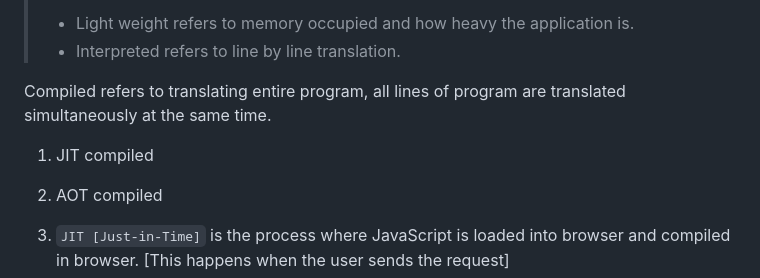
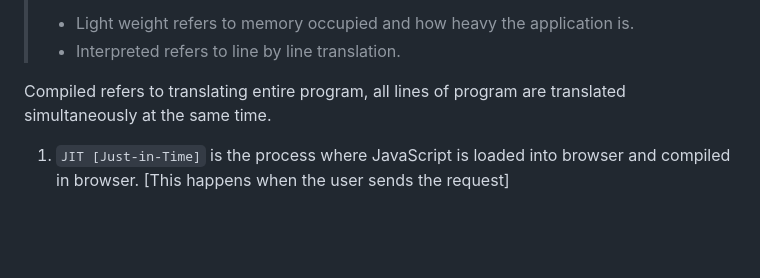
Before and after one commit to alokg-812/Full-Stack-Development, a Markdown page: FashionStore/javascript/readme.md, the part around the change. Rendered like a GitHub page; blank space fills up the shorter version.

```diff
--- a/FashionStore/javascript/readme.md
+++ b/FashionStore/javascript/readme.md
@@ -61,9 +61,6 @@ The current time is:  9:19:21.76
 
 
 Compiled refers to translating entire program, all lines of program are translated simultaneously at the same time.
-1. JIT compiled
-2. AOT compiled
-
 1. `JIT [Just-in-Time]` is the process where JavaScript is loaded into browser and compiled in browser. [This happens when the user sends the request]
 2. `ADT [Ahead-of-Time]` is the process where JavaScript is compiled and processed at application level. [Even before the request comes this process would happen]
 
```
